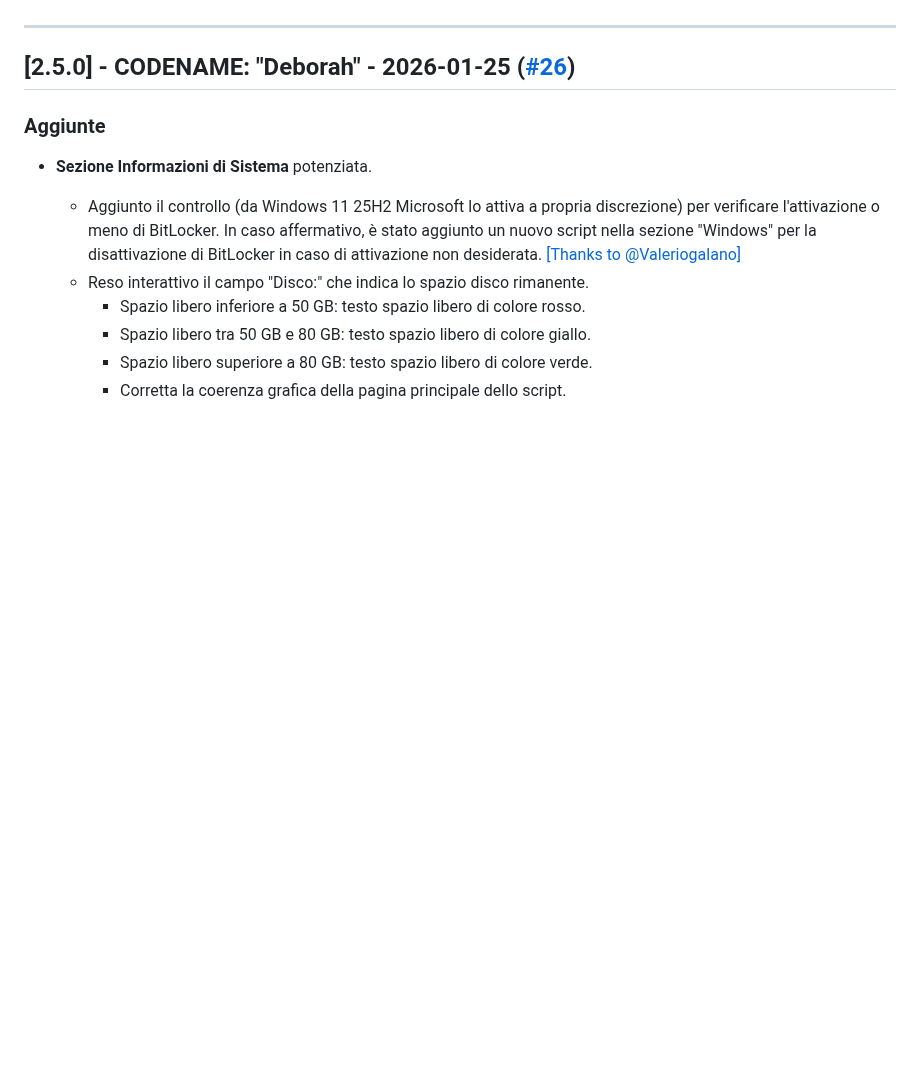
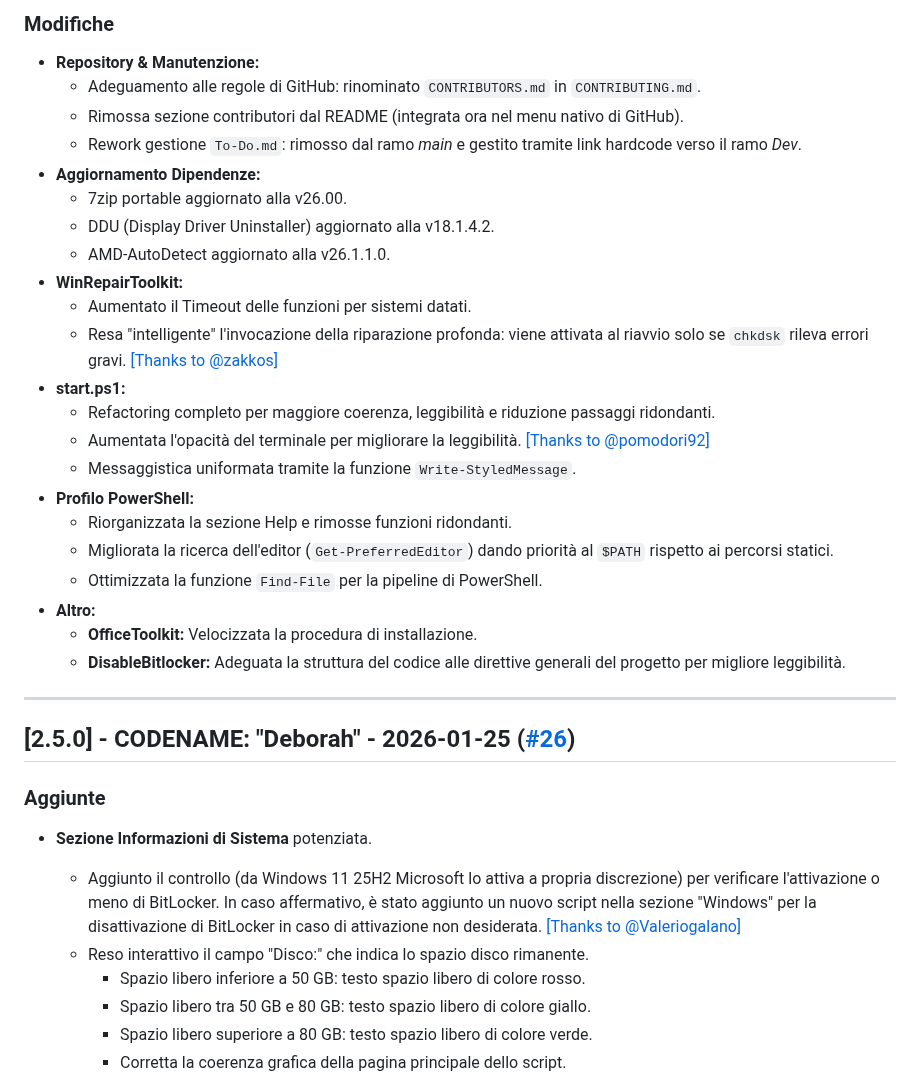
Before and after one commit to Magnetarman/WinToolkit, a Markdown page: CHANGELOG.md, the part around one of its changes. Rendered like a GitHub page; blank space fills up the shorter version.

```diff
--- a/CHANGELOG.md
+++ b/CHANGELOG.md
@@ -6,3 +40,27 @@ Il formato si basa su [Keep a Changelog](https://keepachangelog.com/en/1.1.0/) e
+### Modifiche
+
+- **Repository & Manutenzione:**
+  - Adeguamento alle regole di GitHub: rinominato `CONTRIBUTORS.md` in `CONTRIBUTING.md`.
+  - Rimossa sezione contributori dal README (integrata ora nel menu nativo di GitHub).
+  - Rework gestione `To-Do.md`: rimosso dal ramo *main* e gestito tramite link hardcode verso il ramo *Dev*.
+- **Aggiornamento Dipendenze:**
+  - 7zip portable aggiornato alla v26.00.
+  - DDU (Display Driver Uninstaller) aggiornato alla v18.1.4.2.
+  - AMD-AutoDetect aggiornato alla v26.1.1.0.
+- **WinRepairToolkit:**
+  - Aumentato il Timeout delle funzioni per sistemi datati.
+  - Resa "intelligente" l'invocazione della riparazione profonda: viene attivata al riavvio solo se `chkdsk` rileva errori gravi. [[Thanks to @zakkos]](https://www.youtube.com/c/zakkos)
+- **start.ps1:**
+  - Refactoring completo per maggiore coerenza, leggibilità e riduzione passaggi ridondanti.
+  - Aumentata l'opacità del terminale per migliorare la leggibilità. [[Thanks to @pomodori92]](https://github.com/pomodori92)
+  - Messaggistica uniformata tramite la funzione `Write-StyledMessage`.
+- **Profilo PowerShell:**
+  - Riorganizzata la sezione Help e rimosse funzioni ridondanti.
+  - Migliorata la ricerca dell'editor (`Get-PreferredEditor`) dando priorità al `$PATH` rispetto ai percorsi statici.
+  - Ottimizzata la funzione `Find-File` per la pipeline di PowerShell.
+- **Altro:**
+  - **OfficeToolkit:** Velocizzata la procedura di installazione.
+  - **DisableBitlocker:** Adeguata la struttura del codice alle direttive generali del progetto per migliore leggibilità.
 
 ---
 
```
Also changed, not shown: other parts of CHANGELOG.md (+34 -0 lines), .github/CODE_OF_CONDUCT.md (added, +49 -0 lines), .github/CONTRIBUTING.md (added, +38 -0 lines), CONTRIBUTORS.md (deleted, +0 -38 lines), README.md (+20 -10 lines), TODO.md (deleted, +0 -75 lines), img/avatar/zakkos.jpg (added), 7 other files.
